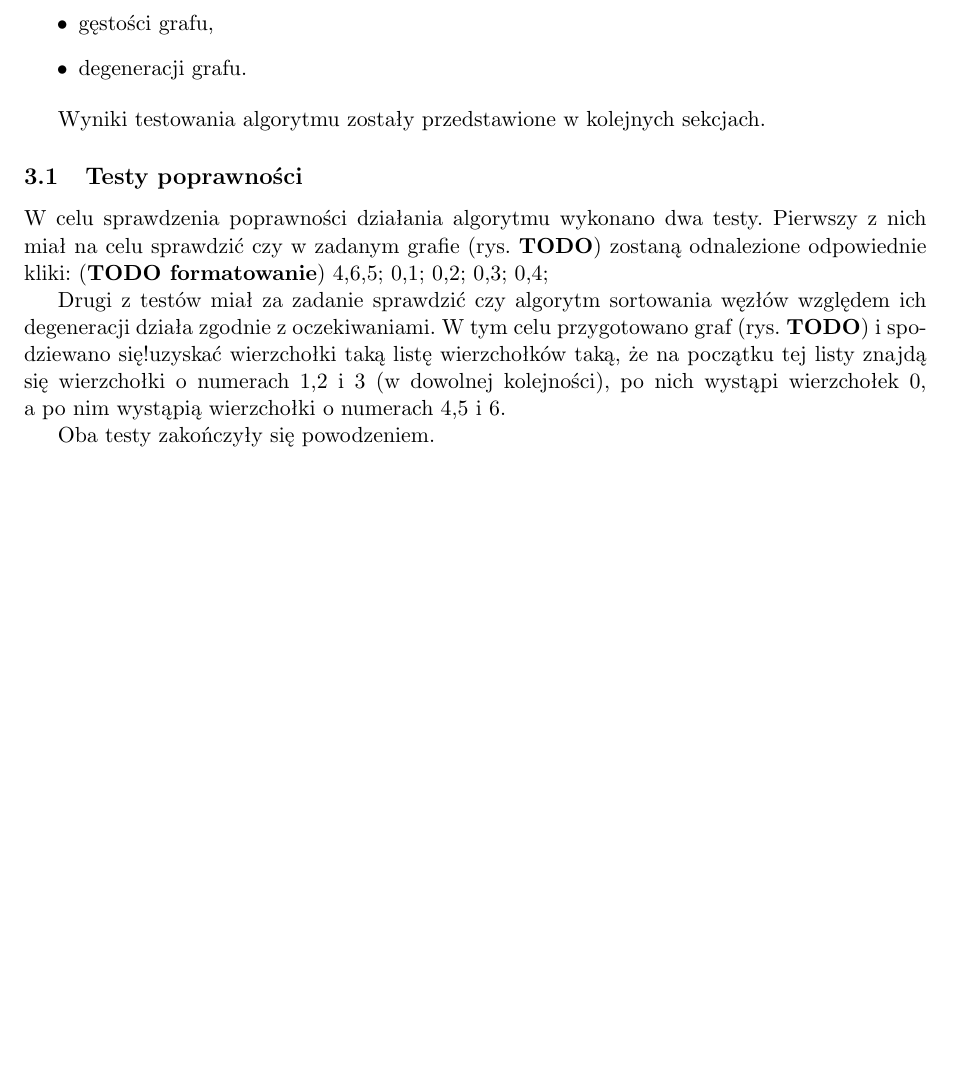
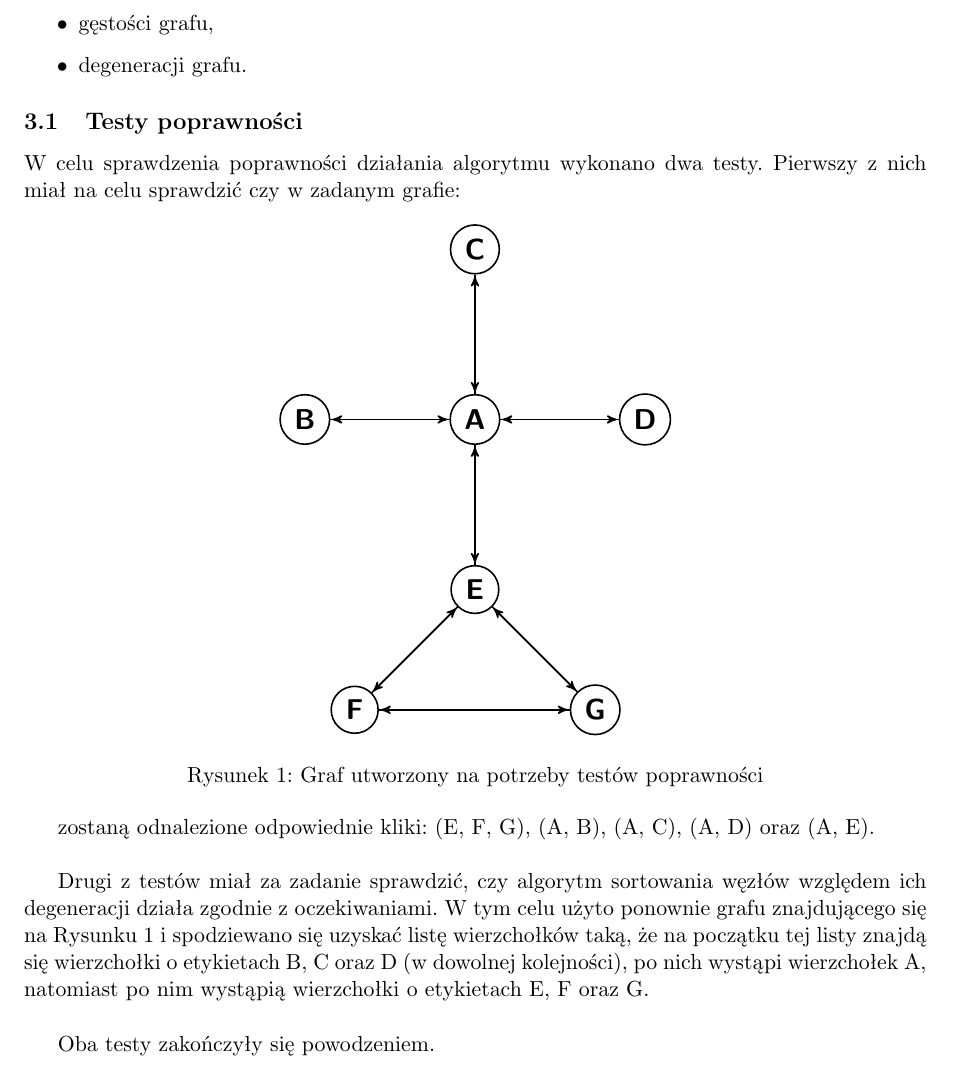
Before and after one commit to mc-suchecki/GIS, a LaTeX document (docs/report.tex): part of page 6 of 11, cut so that both start at the same text. Compiled offline with pdfLaTeX.

Commit message:
Added test graph visualization to the LaTeX report

```diff
--- a/docs/report.tex
+++ b/docs/report.tex
@@ -226,19 +226,46 @@ W~ramach tej części projektu zostały stworzone testy algorytmu, sprawdzające
   \item degeneracji grafu.
 \end{itemize}
 
-Wyniki testowania algorytmu zostały przedstawione w~kolejnych sekcjach.
-
 \subsection{Testy poprawności}
 W celu sprawdzenia poprawności działania algorytmu wykonano dwa testy.
-Pierwszy z nich miał na celu sprawdzić czy w zadanym grafie (rys. \textbf{TODO})
-zostaną odnalezione odpowiednie kliki: (\textbf{TODO formatowanie}) 4,6,5; 0,1; 0,2; 0,3; 0,4;
+Pierwszy z nich miał na celu sprawdzić czy w zadanym grafie:
 
-Drugi z testów miał za zadanie sprawdzić czy algorytm sortowania
-węzłów względem ich degeneracji działa zgodnie z oczekiwaniami.
-W tym celu przygotowano graf (rys. \textbf{TODO}) i~spodziewano się!uzyskać
-wierzchołki taką listę wierzchołków taką, że~na~początku tej~listy
-znajdą się~wierzchołki o~numerach 1,2 i~3 (w~dowolnej kolejności), po~nich
-wystąpi wierzchołek~0, a~po~nim wystąpią wierzchołki o~numerach 4,5 i 6.
+\begin{figure}[H]
+  \centering
+  \begin{tikzpicture}[->,>=stealth',shorten >=1pt,auto,node distance=3cm,
+    thick,main node/.style={circle,draw,font=\sffamily\Large\bfseries}]
+
+    \node[main node] (0) {A};
+    \node[main node] (1) [left of=0] {B};
+    \node[main node] (2) [above of=0] {C};
+    \node[main node] (3) [right of=0] {D};
+    \node[main node] (4) [below of=0] {E};
+    \node[main node] (5) [below left of=4] {F};
+    \node[main node] (6) [below right of=4] {G};
+
+    \path[every node/.style={font=\sffamily\small}]
+    (0) edge node {} (1)
+    edge node {} (2)
+    edge node {} (3)
+    edge node {} (4)
+    (1) edge node {} (0)
+    (2) edge node {} (0)
+    (3) edge node {} (0)
+    (4) edge node {} (0)
+    edge node {} (5)
+    edge node {} (6)
+    (5) edge node {} (4)
+    edge node {} (6)
+    (6) edge node {} (4)
+    edge node {} (5);
+  \end{tikzpicture}
+  \caption{Graf utworzony na potrzeby testów poprawności}
+  \label{figure:testGraph}
+\end{figure}
+
+zostaną odnalezione odpowiednie kliki: (E, F, G), (A, B), (A, C), (A, D) oraz (A, E).\\
+
+Drugi z~testów miał za zadanie sprawdzić, czy algorytm sortowania węzłów względem ich degeneracji działa zgodnie z~oczekiwaniami.  W~tym celu użyto ponownie grafu znajdującego się na Rysunku~\ref{figure:testGraph} i~spodziewano się uzyskać listę wierzchołków taką, że~na~początku tej~listy znajdą się~wierzchołki o~etykietach B, C oraz D (w~dowolnej kolejności), po~nich wystąpi wierzchołek~A, natomiast po nim wystąpią wierzchołki o~etykietach E, F oraz G.\\
 
 Oba testy zakończyły się~powodzeniem.
 
```
Also changed, not shown: docs/img/degeneracy.pdf (added), docs/img/density.pdf (added), docs/img/size.pdf (added), docs/report.pdf. Lines whose indentation alone changed are shown as unchanged.
